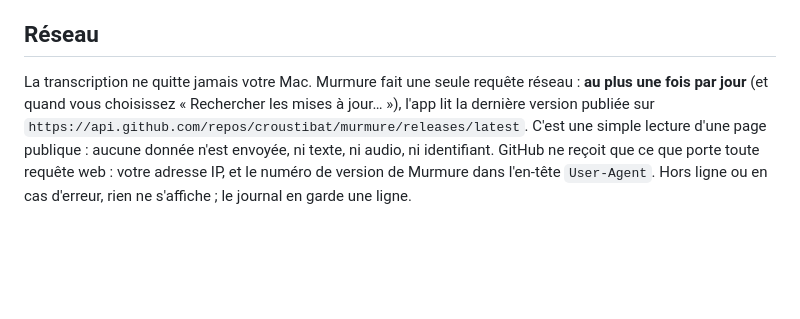
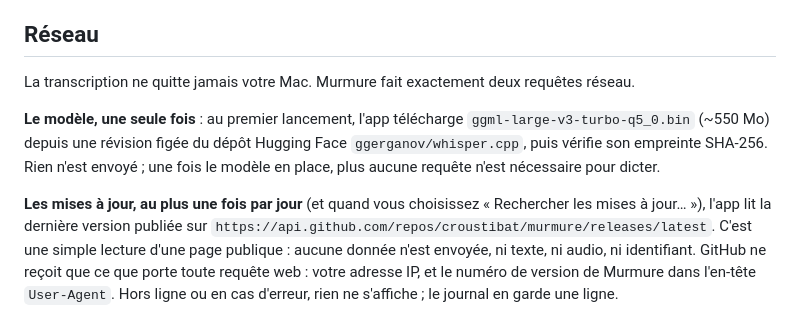
Before and after one commit to croustibat/murmure, a Markdown page: README.md, the part around the change. Rendered like a GitHub page; blank space fills up the shorter version.

Commit message:
README : deux requêtes réseau, dont le téléchargement du modèle
Co-Authored-By: Claude Opus 5.5 <noreply@anthropic.com>

```diff
--- a/README.md
+++ b/README.md
@@ -300,8 +300,15 @@ erreur. Whisper, n'entendant rien, invente alors des génériques de sous-titres
 
 ## Réseau
 
-La transcription ne quitte jamais votre Mac. Murmure fait une seule requête réseau :
-**au plus une fois par jour** (et quand vous choisissez « Rechercher les mises à
+La transcription ne quitte jamais votre Mac. Murmure fait exactement deux requêtes
+réseau.
+
+**Le modèle, une seule fois** : au premier lancement, l'app télécharge
+`ggml-large-v3-turbo-q5_0.bin` (~550 Mo) depuis une révision figée du dépôt Hugging Face
+`ggerganov/whisper.cpp`, puis vérifie son empreinte SHA-256. Rien n'est envoyé ; une fois
+le modèle en place, plus aucune requête n'est nécessaire pour dicter.
+
+**Les mises à jour, au plus une fois par jour** (et quand vous choisissez « Rechercher les mises à
 jour… »), l'app lit la dernière version publiée sur
 `https://api.github.com/repos/croustibat/murmure/releases/latest`. C'est une simple
 lecture d'une page publique : aucune donnée n'est envoyée, ni texte, ni audio, ni
```
